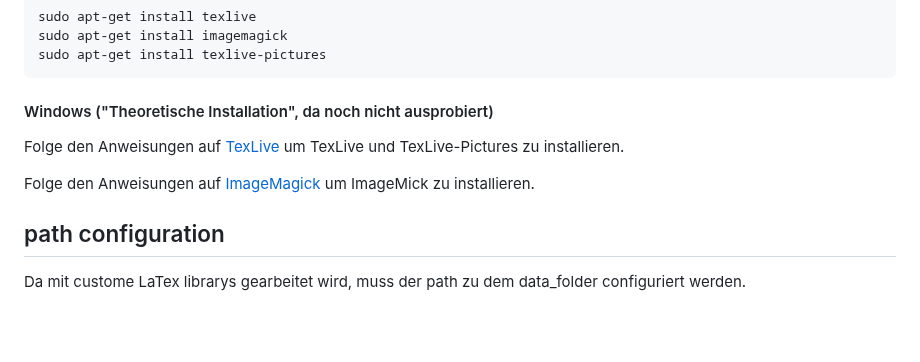
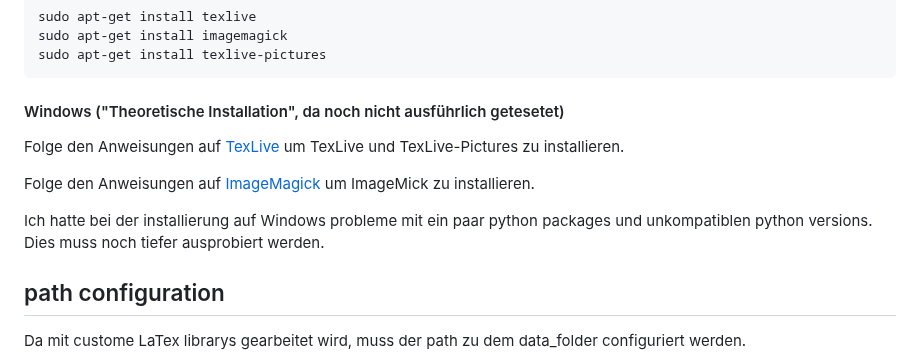
Before and after one commit to 7Solomon/TraStati, a Markdown page: README.md, the part around the change. Rendered like a GitHub page; blank space fills up the shorter version.

````diff
--- a/README.md
+++ b/README.md
@@ -90,7 +90,7 @@ sudo apt-get install imagemagick
 sudo apt-get install texlive-pictures
 ```
 
-#### Windows ("Theoretische Installation", da noch nicht ausprobiert)
+#### Windows ("Theoretische Installation", da noch nicht ausführlich getesetet)
 
 Folge den Anweisungen auf
 [TexLive](https://www.tug.org/texlive/windows.html)
@@ -99,6 +99,10 @@ um TexLive und TexLive-Pictures zu installieren.
 Folge den Anweisungen auf
 [ImageMagick](https://imagemagick.org/script/download.php#windows)
 um ImageMick zu installieren.
+
+Ich hatte bei der installierung auf Windows probleme mit ein paar python packages und unkompatiblen python versions.
+Dies muss noch tiefer ausprobiert werden.
+
 
 ## path configuration
 
````
